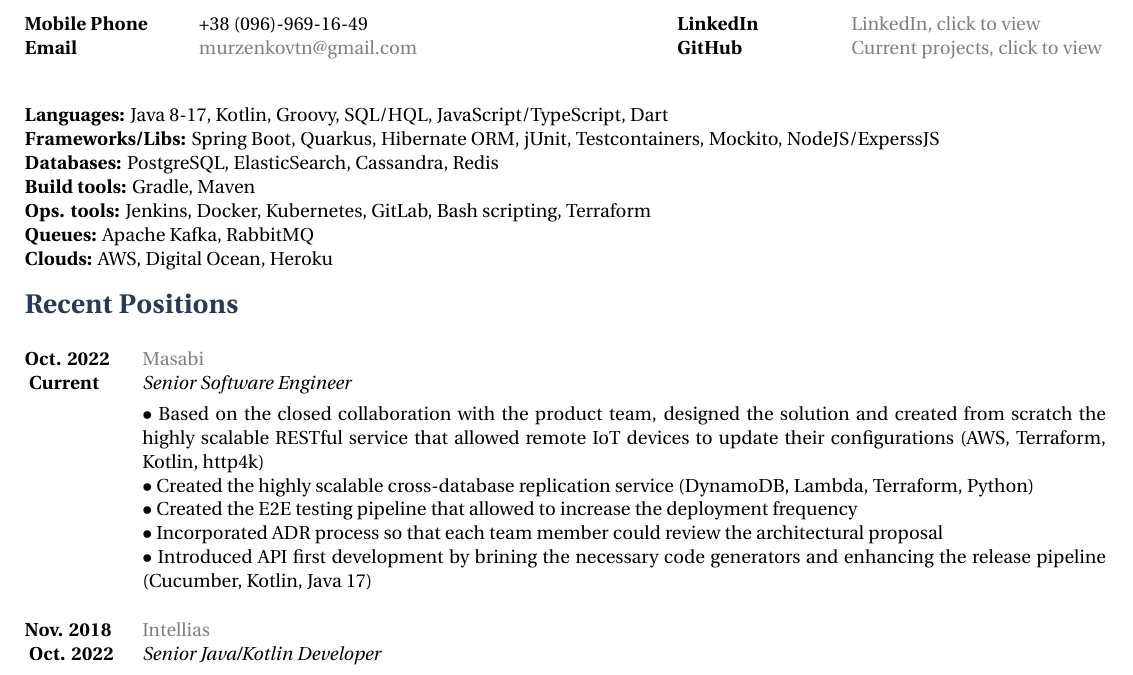
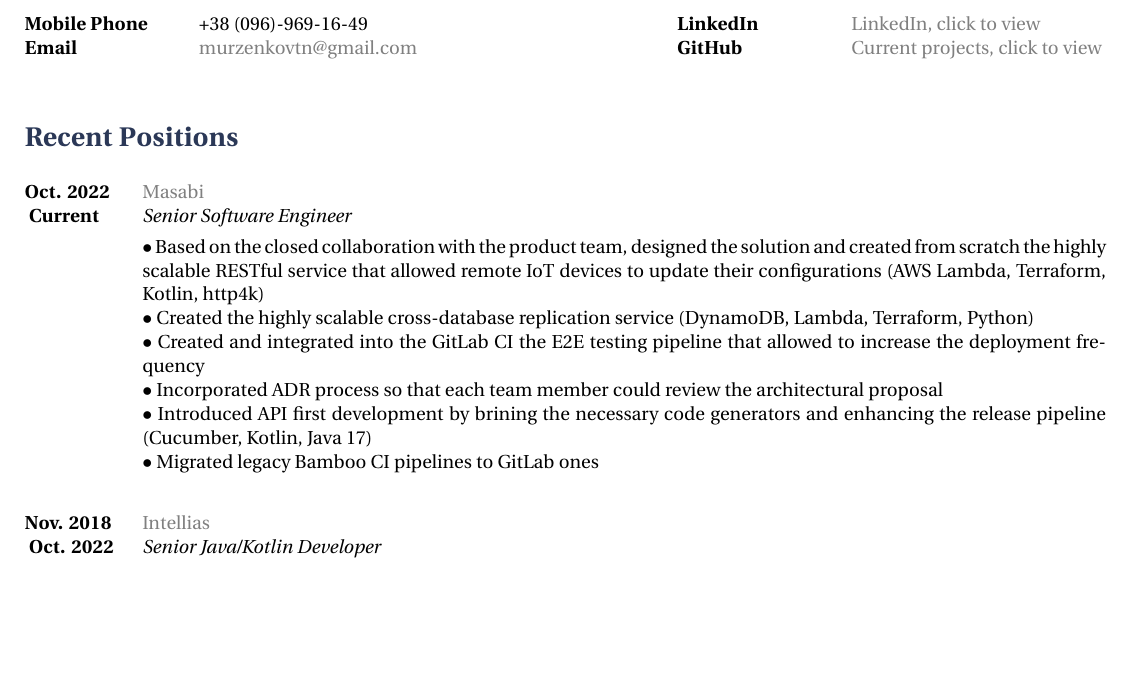
Before and after one commit to tarasmurzenkovv/cv, a LaTeX document (murzenkovtn.tex): part of the page, cut so that both start at the same text, the shorter picture padded with empty space. Compiled offline with XeLaTeX.

Commit message:
adjsuted description

```diff
--- a/murzenkovtn.tex
+++ b/murzenkovtn.tex
@@ -60,15 +60,15 @@
 
 \end{tabbing}}
 
-{
-\textbf{Languages:} Java 8-17, Kotlin, Groovy, SQL/HQL, JavaScript/TypeScript, Dart\newline
-\textbf{Frameworks/Libs:} Spring Boot, Quarkus, Hibernate ORM, jUnit, Testcontainers, Mockito, NodeJS/ExperssJS \newline
-\textbf{Databases:}  PostgreSQL, ElasticSearch, Cassandra, Redis \newline
-\textbf{Build tools:} Gradle, Maven \newline
-\textbf{Ops. tools:} Jenkins, Docker, Kubernetes, GitLab, Bash scripting, Terraform \newline
-\textbf{Queues:} Apache Kafka, RabbitMQ \newline
-\textbf{Clouds:} AWS, Digital Ocean, Heroku
-}
+%{
+%\textbf{Languages:} Java 8-17, Kotlin, Groovy, SQL/HQL, JavaScript/TypeScript, Dart\newline
+%\textbf{Frameworks/Libs:} Spring Boot, Quarkus, Hibernate ORM, jUnit, Testcontainers, Mockito, NodeJS/ExperssJS \newline
+%\textbf{Databases:}  PostgreSQL, ElasticSearch, Cassandra, Redis \newline
+%\textbf{Build tools:} Gradle, Maven \newline
+%\textbf{Ops. tools:} Jenkins, Docker, Kubernetes, GitLab, Bash scripting, Terraform \newline
+%\textbf{Queues:} Apache Kafka, RabbitMQ \newline
+%\textbf{Clouds:} AWS, Digital Ocean, Heroku
+%}
 %----------------------------------------------------------------------------------------
 %	EMPLOYMENT HISTORY SECTION
 %----------------------------------------------------------------------------------------
@@ -80,11 +80,12 @@
 {Senior Software Engineer}
 {
 \textbf{}
-\\$\bullet$ Based on the closed collaboration with the product team, designed the solution and created from scratch the highly scalable RESTful service that allowed remote IoT devices to update their configurations (AWS, Terraform, Kotlin, http4k)
+\\$\bullet$ Based on the closed collaboration with the product team, designed the solution and created from scratch the highly scalable RESTful service that allowed remote IoT devices to update their configurations (AWS Lambda, Terraform, Kotlin, http4k)
 \\$\bullet$ Created the highly scalable cross-database replication service (DynamoDB, Lambda, Terraform, Python)
-\\$\bullet$ Created the E2E testing pipeline that allowed to increase the deployment frequency
+\\$\bullet$ Created and integrated into the GitLab CI the E2E testing pipeline that allowed to increase the deployment frequency
 \\$\bullet$ Incorporated ADR process so that each team member could review the architectural proposal
 \\$\bullet$ Introduced API first development by brining the necessary code generators and enhancing the release pipeline (Cucumber, Kotlin, Java 17)
+\\$\bullet$ Migrated legacy Bamboo CI pipelines to GitLab ones
  }
 \job
 {Nov. 2018 }{ Oct. 2022}
```
Also changed, not shown: murzenkovtn.pdf, 2 other files.
